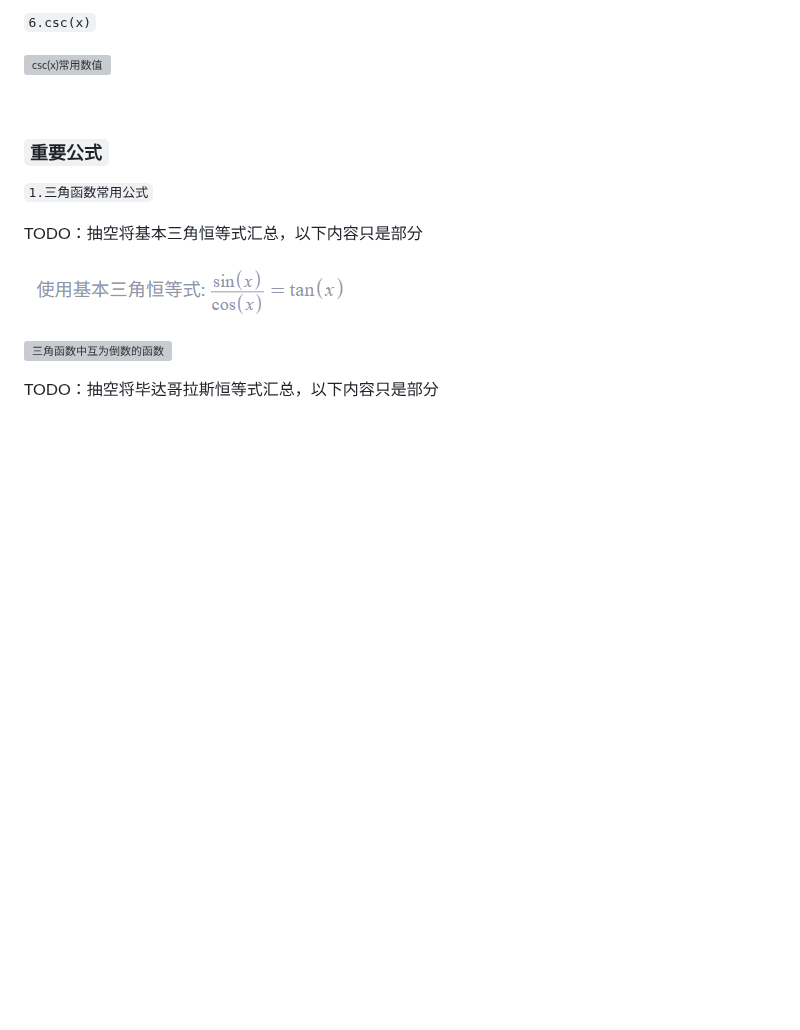
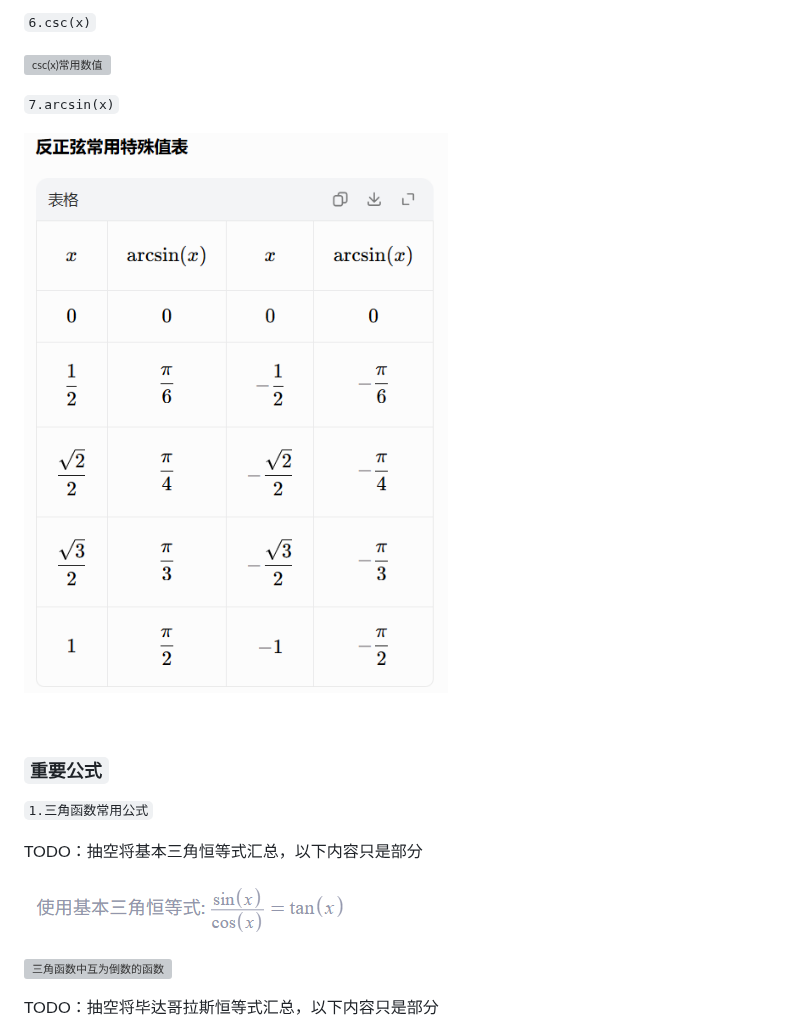
Before and after one commit to KyLin066/KyLin_Wiki, a Markdown page: Graduate_Student/Math/recite_advanced_mathematics.md, the part around the change. Rendered like a GitHub page; pictures changed too: images/6f84705dbcf8ce24f9278145572c1777b29ba10ed68ac4a4290770ca0002dbe3.png (added); blank space fills up the shorter version; grey boxes are pictures that could not be loaded.

Commit message:
docs：在高等数学背诵手册附录部分新增了反正弦的常用数值

```diff
--- a/Graduate_Student/Math/recite_advanced_mathematics.md
+++ b/Graduate_Student/Math/recite_advanced_mathematics.md
@@ -874,6 +874,10 @@ PS：莱布尼茨公式中的大C为杨辉三角的表示符号，其公式如
 
 ![csc(x)常用数值](../../images/91f3debe45939bc45d5ecad10e4039c20be420ca3d691131b412642be2c20f13.png)
 
+`7.arcsin(x)`
+
+![arcsin(x)常用数值](../../images/6f84705dbcf8ce24f9278145572c1777b29ba10ed68ac4a4290770ca0002dbe3.png)
+
 <br>
 
 ### `重要公式`
```
